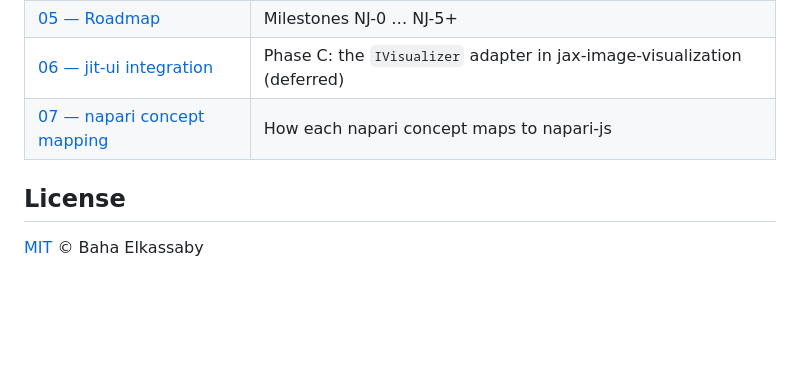
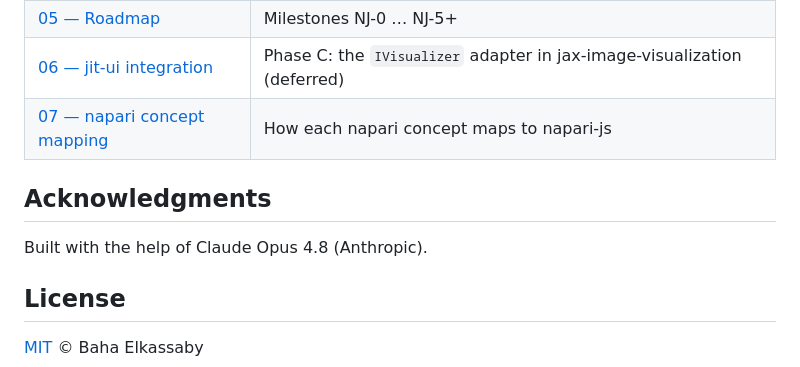
Before and after one commit to belkassaby/napari-js, a Markdown page: README.md, the part around the change. Rendered like a GitHub page; blank space fills up the shorter version.

Commit message:
docs: acknowledge Claude Opus 4.8 in README

```diff
--- a/README.md
+++ b/README.md
@@ -74,6 +74,10 @@ and published independently first.
 | [06 — jit-ui integration](./docs/06-jit-ui-integration.md) | Phase C: the `IVisualizer` adapter in jax-image-visualization (deferred) |
 | [07 — napari concept mapping](./docs/07-napari-concept-mapping.md) | How each napari concept maps to napari-js |
 
+## Acknowledgments
+
+Built with the help of Claude Opus 4.8 (Anthropic).
+
 ## License
 
 [MIT](./LICENSE) © Baha Elkassaby
```
